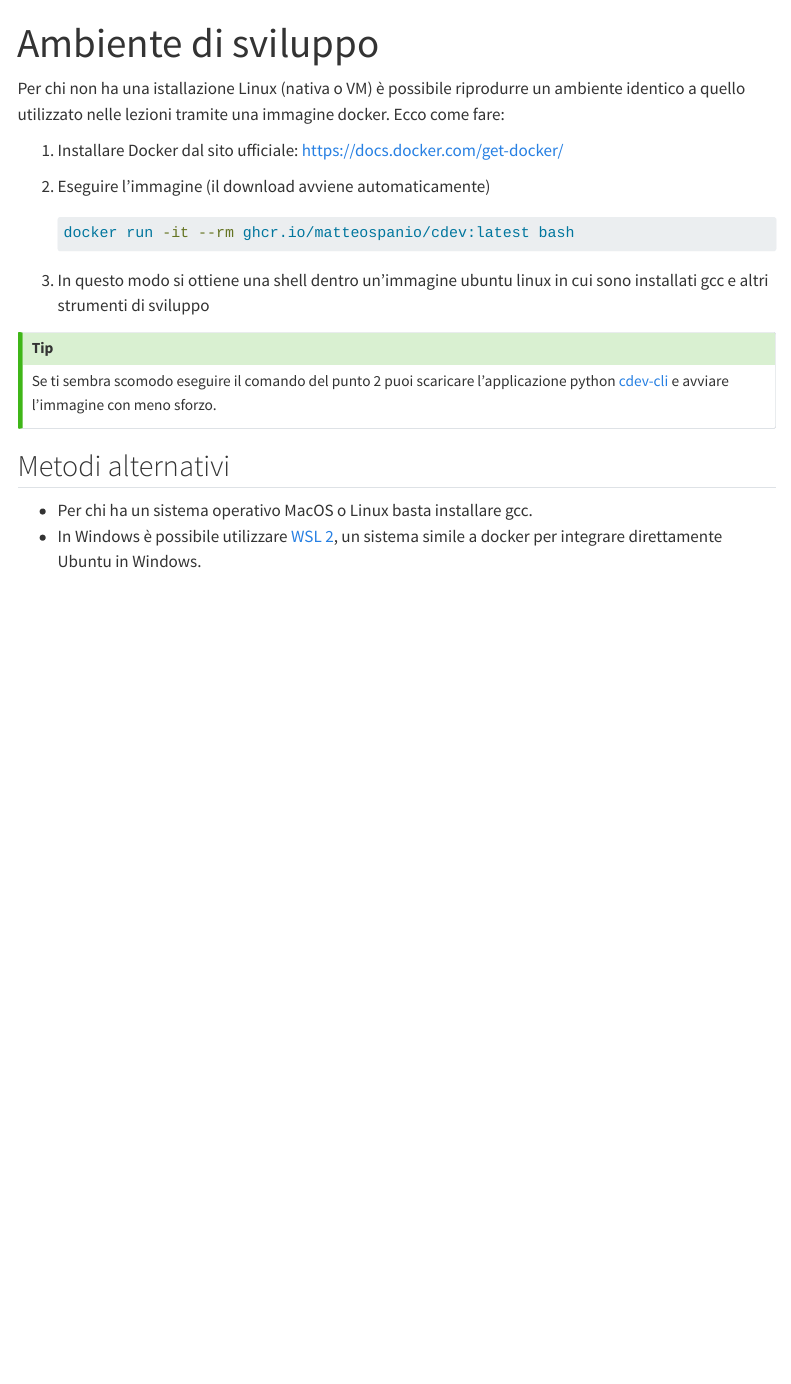
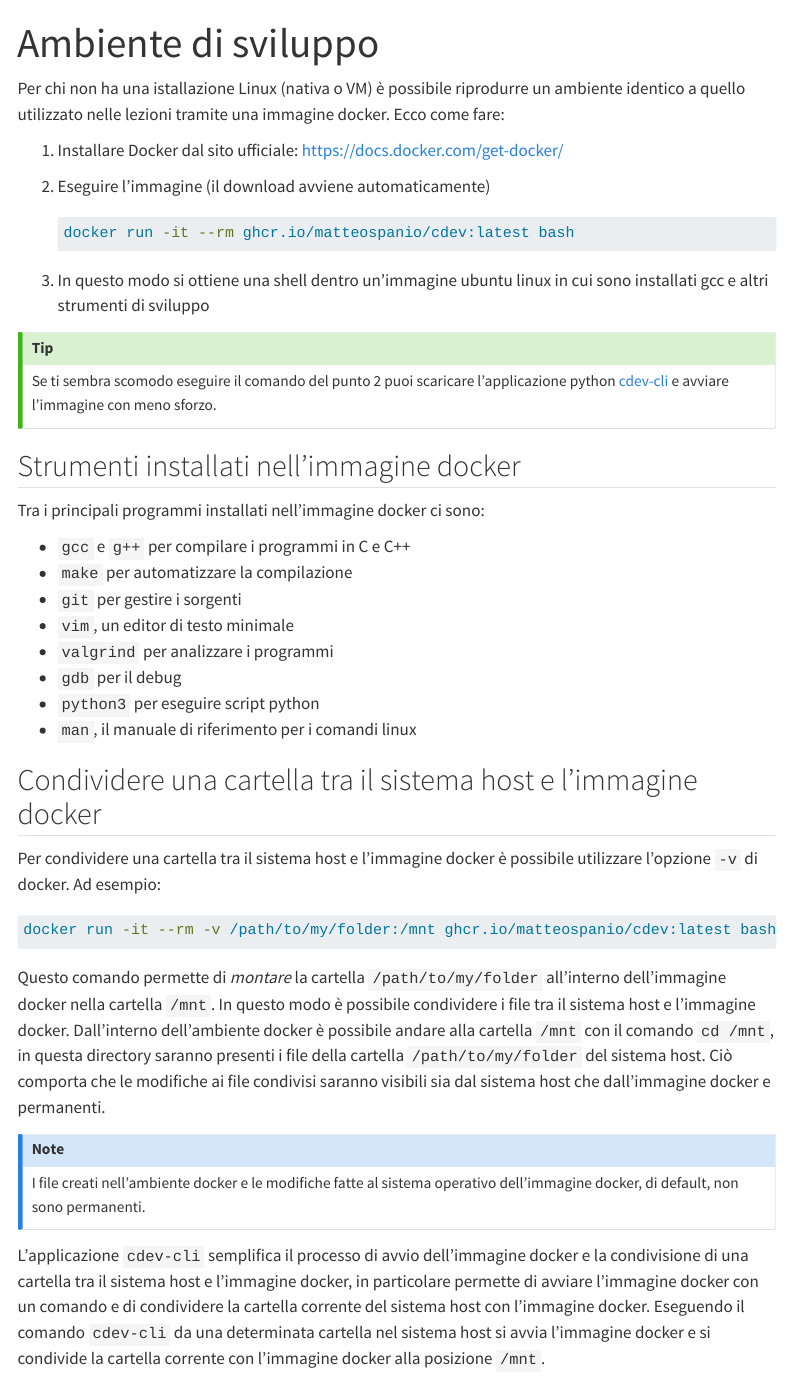
Before and after one commit to matteospanio/corso-c, a Quarto document (extra/docker.qmd): the page in a window 1100 px wide, from its top. Rendered offline with R 4.5, knitr and Pandoc in place of Quarto, with nearby package versions; menus at the side of the page are left out.

Commit message:
update docker man

````diff
--- a/extra/docker.qmd
+++ b/extra/docker.qmd
@@ -18,4 +18,31 @@ Per chi non ha una istallazione Linux (nativa o VM) è possibile riprodurre un a
 Se ti sembra scomodo eseguire il comando del punto 2 puoi scaricare l'applicazione python [cdev-cli](https://matteospanio.github.io/cdev-cli/) e avviare l'immagine con meno sforzo.
 :::
 
-## Metodi alternativi
+## Strumenti installati nell'immagine docker
+
+Tra i principali programmi installati nell'immagine docker ci sono:
+
+- `gcc` e `g++` per compilare i programmi in C e C++
+- `make` per automatizzare la compilazione
+- `git` per gestire i sorgenti
+- `vim`, un editor di testo minimale
+- `valgrind` per analizzare i programmi
+- `gdb` per il debug
+- `python3` per eseguire script python
+- `man`, il manuale di riferimento per i comandi linux
+
+## Condividere una cartella tra il sistema host e l'immagine docker
+
+Per condividere una cartella tra il sistema host e l'immagine docker è possibile utilizzare l'opzione `-v` di docker. Ad esempio:
+
+```bash
+docker run -it --rm -v /path/to/my/folder:/mnt ghcr.io/matteospanio/cdev:latest bash
+```
+
+Questo comando permette di *montare* la cartella `/path/to/my/folder` all'interno dell'immagine docker nella cartella `/mnt`. In questo modo è possibile condividere i file tra il sistema host e l'immagine docker. Dall'interno dell'ambiente docker è possibile andare alla cartella `/mnt` con il comando `cd /mnt`, in questa directory saranno presenti i file della cartella `/path/to/my/folder` del sistema host. Ciò comporta che le modifiche ai file condivisi saranno visibili sia dal sistema host che dall'immagine docker e permanenti.
+
+::: {.callout-note}
+I file creati nell'ambiente docker e le modifiche fatte al sistema operativo dell'immagine docker, di default, non sono permanenti.
+:::
+
+L'applicazione `cdev-cli` semplifica il processo di avvio dell'immagine docker e la condivisione di una cartella tra il sistema host e l'immagine docker, in particolare permette di avviare l'immagine docker con un comando e di condividere la cartella corrente del sistema host con l'immagine docker. Eseguendo il comando `cdev-cli` da una determinata cartella nel sistema host si avvia l'immagine docker e si condivide la cartella corrente con l'immagine docker alla posizione `/mnt`.
````
Also changed, not shown: extra/docker.qmd (2 more changed lines).
